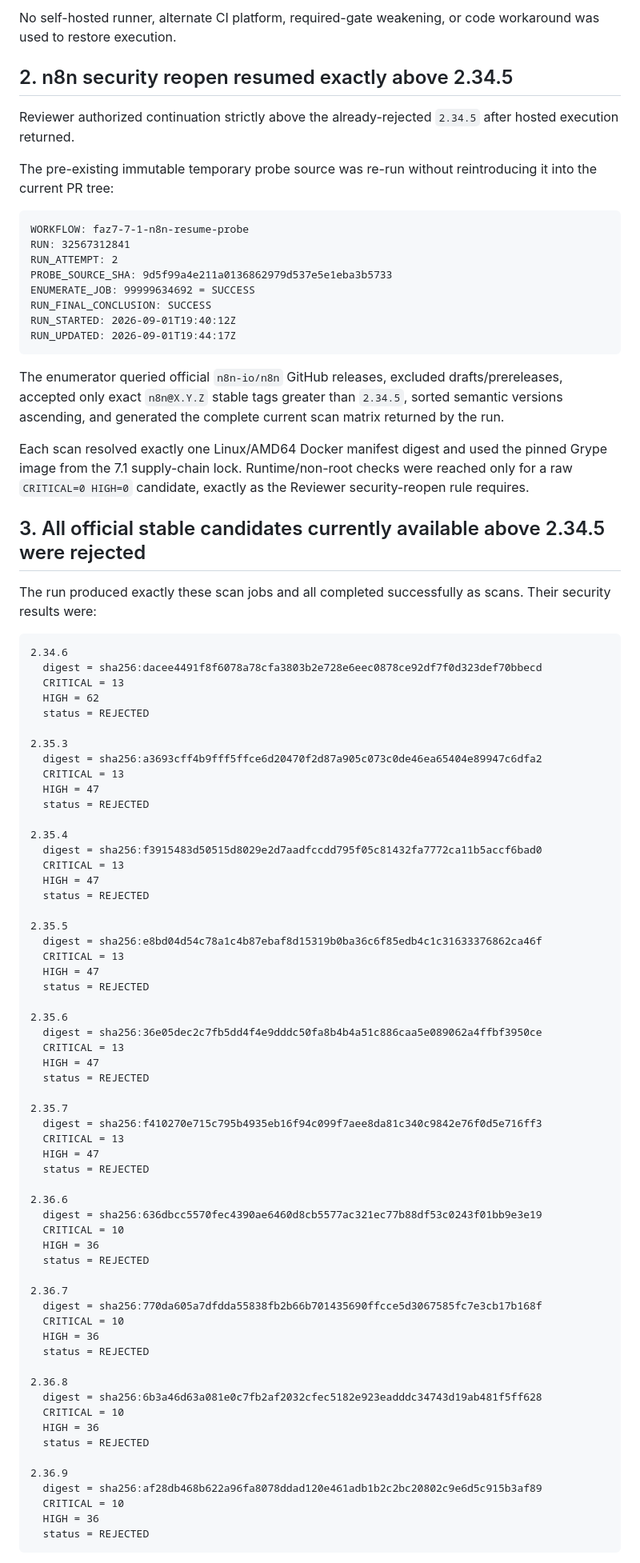
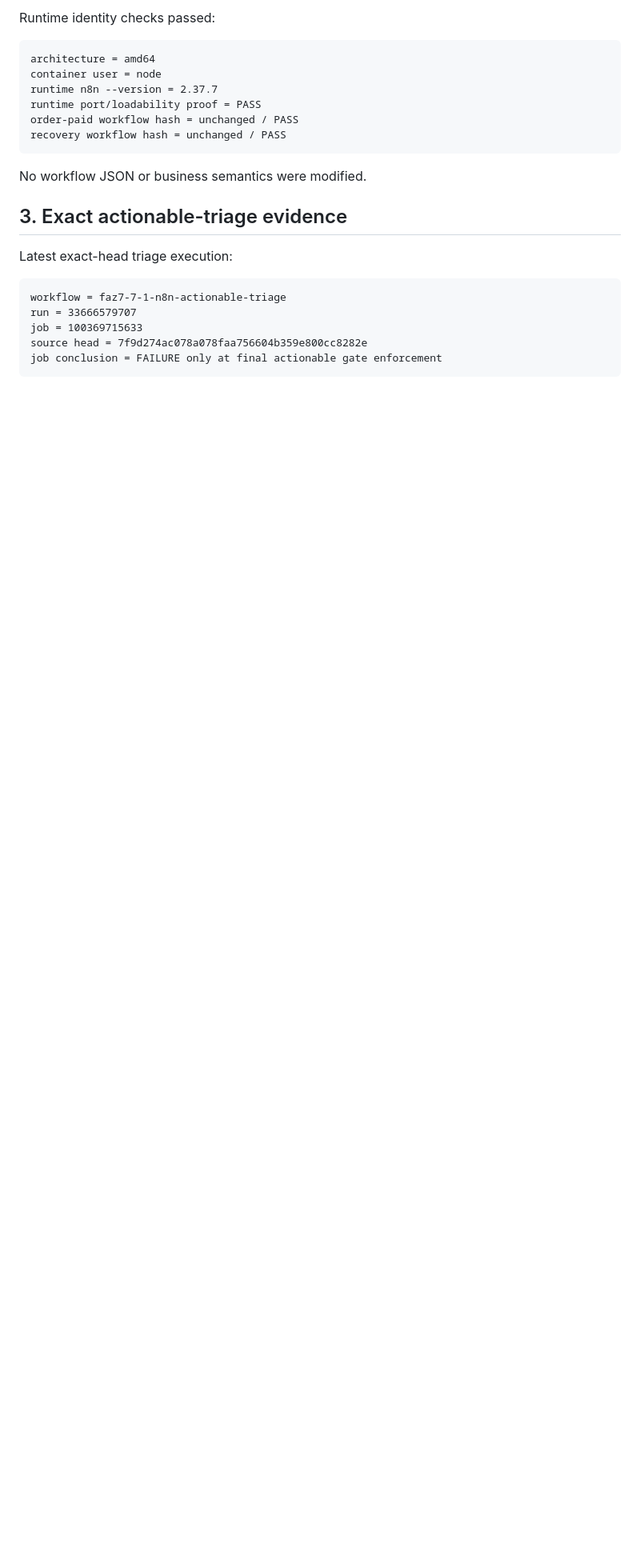
Before and after one commit to metadoks/sitescore, a Markdown page: implementer.md, the part around one of its changes. Shown at 80% size. Rendered like a GitHub page; blank space fills up the shorter version.

Commit message:
docs(handoff): report n8n actionable gate failure and stop

````diff
--- a/implementer.md
+++ b/implementer.md
@@ -78,91 +97,27 @@ GITHUB_HOSTED_EXECUTION_RESTORED: YES
 ```
 
-No self-hosted runner, alternate CI platform, required-gate weakening, or code workaround was used to restore execution.
-
-## 2. n8n security reopen resumed exactly above 2.34.5
-
-Reviewer authorized continuation strictly above the already-rejected `2.34.5` after hosted execution returned.
-
-The pre-existing immutable temporary probe source was re-run without reintroducing it into the current PR tree:
+Runtime identity checks passed:
 
 ```text
-WORKFLOW: faz7-7-1-n8n-resume-probe
-RUN: 32567312841
-RUN_ATTEMPT: 2
-PROBE_SOURCE_SHA: 9d5f99a4e211a0136862979d537e5e1eba3b5733
-ENUMERATE_JOB: 99999634692 = SUCCESS
-RUN_FINAL_CONCLUSION: SUCCESS
-RUN_STARTED: 2026-09-01T19:40:12Z
-RUN_UPDATED: 2026-09-01T19:44:17Z
+architecture = amd64
+container user = node
+runtime n8n --version = 2.37.7
+runtime port/loadability proof = PASS
+order-paid workflow hash = unchanged / PASS
+recovery workflow hash = unchanged / PASS
 ```
 
-The enumerator queried official `n8n-io/n8n` GitHub releases, excluded drafts/prereleases, accepted only exact `n8n@X.Y.Z` stable tags greater than `2.34.5`, sorted semantic versions ascending, and generated the complete current scan matrix returned by the run.
+No workflow JSON or business semantics were modified.
 
-Each scan resolved exactly one Linux/AMD64 Docker manifest digest and used the pinned Grype image from the 7.1 supply-chain lock. Runtime/non-root checks were reached only for a raw `CRITICAL=0 HIGH=0` candidate, exactly as the Reviewer security-reopen rule requires.
+## 3. Exact actionable-triage evidence
 
-## 3. All official stable candidates currently available above 2.34.5 were rejected
-
-The run produced exactly these scan jobs and all completed successfully as scans. Their security results were:
+Latest exact-head triage execution:
 
 ```text
-2.34.6
-  digest = sha256:dacee4491f8f6078a78cfa3803b2e728e6eec0878ce92df7f0d323def70bbecd
-  CRITICAL = 13
-  HIGH = 62
-  status = REJECTED
-
-2.35.3
-  digest = sha256:a3693cff4b9fff5ffce6d20470f2d87a905c073c0de46ea65404e89947c6dfa2
-  CRITICAL = 13
-  HIGH = 47
-  status = REJECTED
-
-2.35.4
-  digest = sha256:f3915483d50515d8029e2d7aadfccdd795f05c81432fa7772ca11b5accf6bad0
-  CRITICAL = 13
-  HIGH = 47
-  status = REJECTED
-
-2.35.5
-  digest = sha256:e8bd04d54c78a1c4b87ebaf8d15319b0ba36c6f85edb4c1c31633376862ca46f
-  CRITICAL = 13
-  HIGH = 47
-  status = REJECTED
-
-2.35.6
-  digest = sha256:36e05dec2c7fb5dd4f4e9dddc50fa8b4b4a51c886caa5e089062a4ffbf3950ce
-  CRITICAL = 13
-  HIGH = 47
-  status = REJECTED
-
-2.35.7
-  digest = sha256:f410270e715c795b4935eb16f94c099f7aee8da81c340c9842e76f0d5e716ff3
-  CRITICAL = 13
-  HIGH = 47
-  status = REJECTED
-
-2.36.6
-  digest = sha256:636dbcc5570fec4390ae6460d8cb5577ac321ec77b88df53c0243f01bb9e3e19
-  CRITICAL = 10
-  HIGH = 36
-  status = REJECTED
-
-2.36.7
-  digest = sha256:770da605a7dfdda55838fb2b66b701435690ffcce5d3067585fc7e3cb17b168f
-  CRITICAL = 10
-  HIGH = 36
-  status = REJECTED
-
-2.36.8
-  digest = sha256:6b3a46d63a081e0c7fb2af2032cfec5182e923eadddc34743d19ab481f5ff628
-  CRITICAL = 10
-  HIGH = 36
-  status = REJECTED
-
-2.36.9
-  digest = sha256:af28db468b622a96fa8078ddad120e461adb1b2c2bc20802c9e6d5c915b3af89
-  CRITICAL = 10
-  HIGH = 36
-  status = REJECTED
+workflow = faz7-7-1-n8n-actionable-triage
+run = 33666579707
+job = 100369715633
+source head = 7f9d274ac078a078faa756604b359e800cc8282e
+job conclusion = FAILURE only at final actionable gate enforcement
 ```
 
````
Also changed, not shown: other parts of implementer.md (+118 -66 lines).
